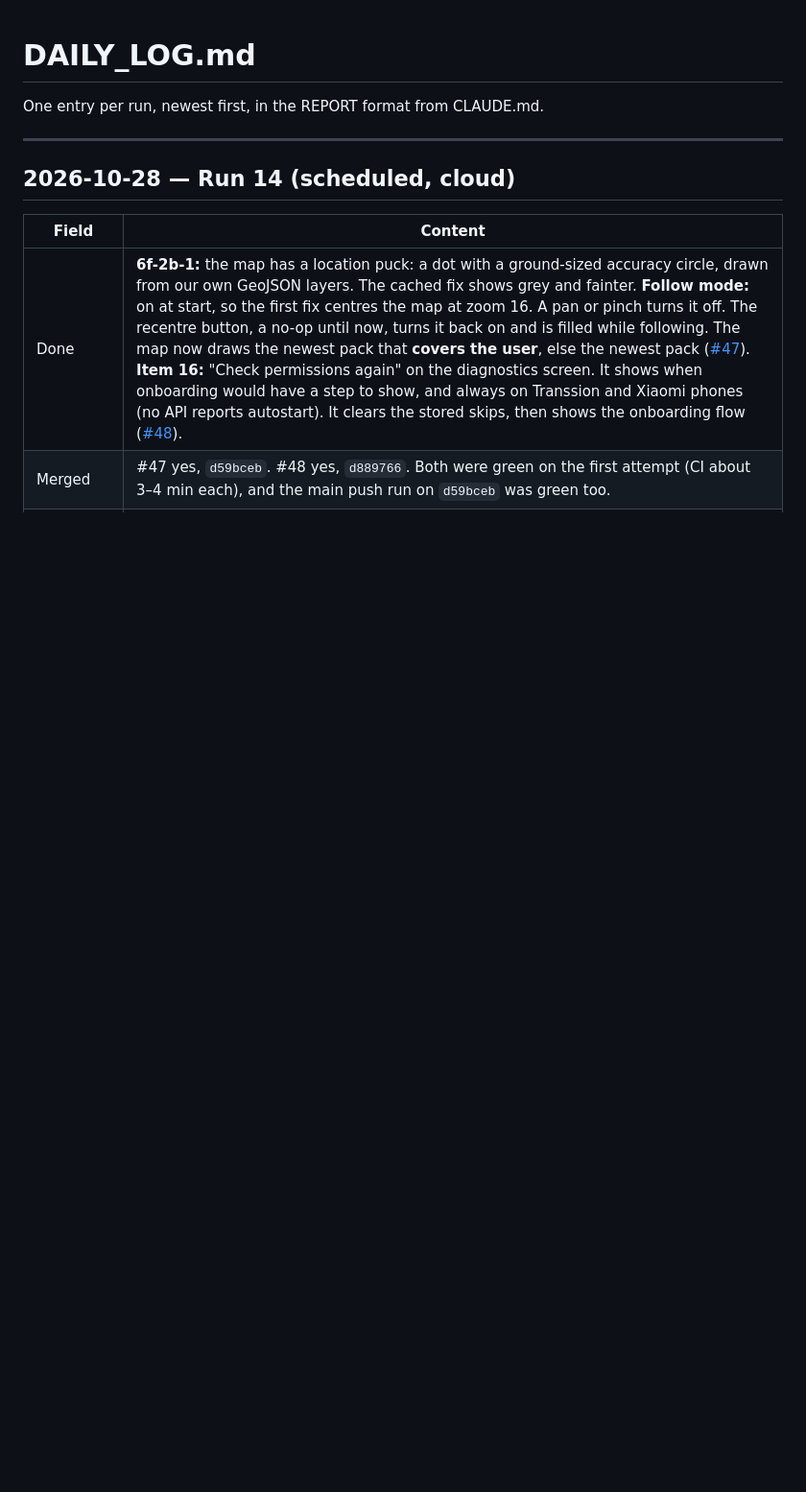
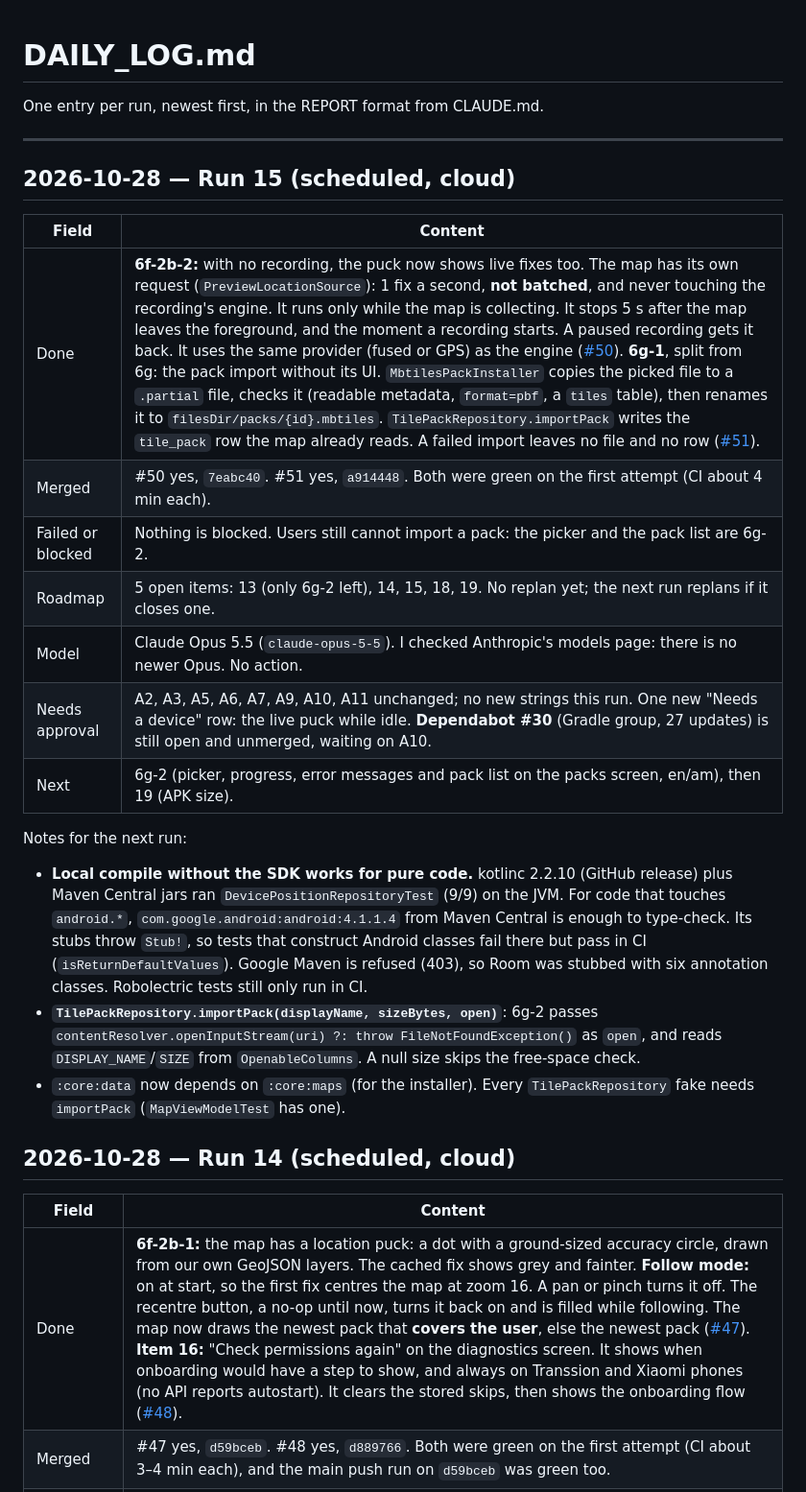
Before and after one commit to Alphaguyasa/Meret, a Markdown page: DAILY_LOG.md, the part around the change. Shown at 96% size. GitHub-like rendering; blank space fills up the shorter version.

Commit message:
docs: log run 15, mark 6f-2b-2 and 6g-1 done (#50, #51), add 6g-2

```diff
--- a/DAILY_LOG.md
+++ b/DAILY_LOG.md
@@ -3,6 +3,31 @@
 One entry per run, newest first, in the REPORT format from CLAUDE.md.
 
 ---
+
+## 2026-10-28 — Run 15 (scheduled, cloud)
+
+| Field | Content |
+|---|---|
+| Done | **6f-2b-2:** with no recording, the puck now shows live fixes too. The map has its own request (`PreviewLocationSource`): 1 fix a second, **not batched**, and never touching the recording's engine. It runs only while the map is collecting. It stops 5 s after the map leaves the foreground, and the moment a recording starts. A paused recording gets it back. It uses the same provider (fused or GPS) as the engine ([#50](https://github.com/Alphaguyasa/Meret/pull/50)). **6g-1**, split from 6g: the pack import without its UI. `MbtilesPackInstaller` copies the picked file to a `.partial` file, checks it (readable metadata, `format=pbf`, a `tiles` table), then renames it to `filesDir/packs/{id}.mbtiles`. `TilePackRepository.importPack` writes the `tile_pack` row the map already reads. A failed import leaves no file and no row ([#51](https://github.com/Alphaguyasa/Meret/pull/51)). |
+| Merged | #50 yes, `7eabc40`. #51 yes, `a914448`. Both were green on the first attempt (CI about 4 min each). |
+| Failed or blocked | Nothing is blocked. Users still cannot import a pack: the picker and the pack list are 6g-2. |
+| Roadmap | 5 open items: 13 (only 6g-2 left), 14, 15, 18, 19. No replan yet; the next run replans if it closes one. |
+| Model | Claude Opus 5.5 (`claude-opus-5-5`). I checked Anthropic's models page: there is no newer Opus. No action. |
+| Needs approval | A2, A3, A5, A6, A7, A9, A10, A11 unchanged; no new strings this run. One new "Needs a device" row: the live puck while idle. **Dependabot #30** (Gradle group, 27 updates) is still open and unmerged, waiting on A10. |
+| Next | 6g-2 (picker, progress, error messages and pack list on the packs screen, en/am), then 19 (APK size). |
+
+Notes for the next run:
+- **Local compile without the SDK works for pure code.** kotlinc 2.2.10 (GitHub release) plus
+  Maven Central jars ran `DevicePositionRepositoryTest` (9/9) on the JVM. For code that
+  touches `android.*`, `com.google.android:android:4.1.1.4` from Maven Central is enough to
+  type-check. Its stubs throw `Stub!`, so tests that construct Android classes fail there
+  but pass in CI (`isReturnDefaultValues`). Google Maven is refused (403), so Room was
+  stubbed with six annotation classes. Robolectric tests still only run in CI.
+- **`TilePackRepository.importPack(displayName, sizeBytes, open)`**: 6g-2 passes
+  `contentResolver.openInputStream(uri) ?: throw FileNotFoundException()` as `open`, and reads
+  `DISPLAY_NAME`/`SIZE` from `OpenableColumns`. A null size skips the free-space check.
+- `:core:data` now depends on `:core:maps` (for the installer). Every `TilePackRepository`
+  fake needs `importPack` (`MapViewModelTest` has one).
 
 ## 2026-10-28 — Run 14 (scheduled, cloud)
 
```
Also changed, not shown: NEEDS_APPROVAL.md (+1 -0 lines), ROADMAP.md (+13 -13 lines).
